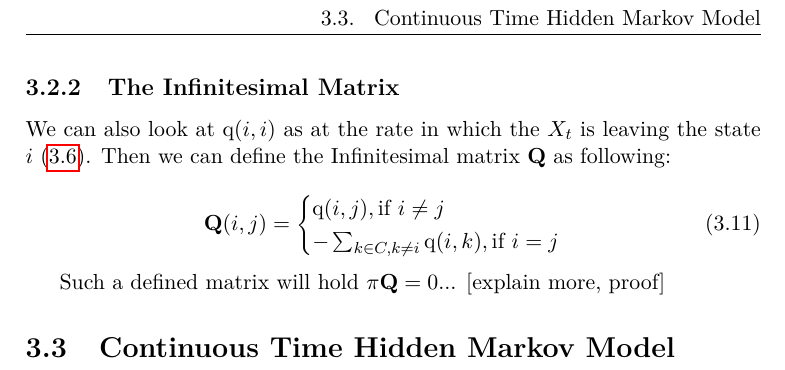
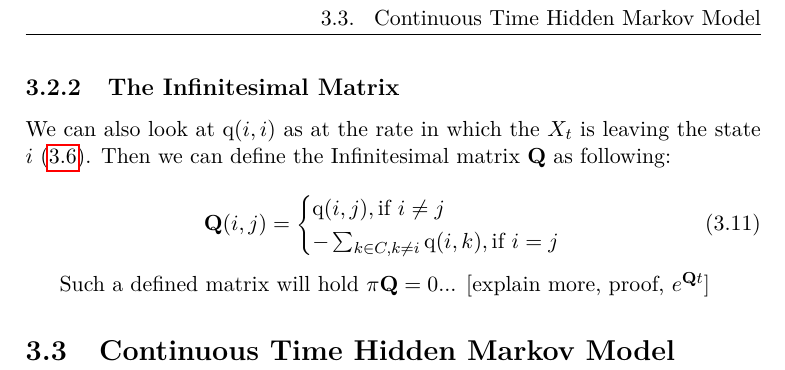
Before and after one commit to lopatovsky/DP, a LaTeX thesis (Thesis/DP_Lopatovsky_Lukas_2017.tex): part of page 23 of 37, cut so that both start at the same text. Compiled offline with pdfLaTeX; a missing bibliography style is replaced by a similar one.

Commit message:
Edit last in day

```diff
--- a/Thesis/DP_Lopatovsky_Lukas_2017.tex
+++ b/Thesis/DP_Lopatovsky_Lukas_2017.tex
@@ -180,7 +180,7 @@ We can also look at $\mathrm{q}(i,i)$ as at the rate in which the $X_t$ is leavi
 \end{cases}
 \end{equation}
 
-Such a defined matrix will hold $\pi\matr{Q} = 0$... [explain more, proof]
+Such a defined matrix will hold $\pi\matr{Q} = 0$... [explain more, proof, $e^{\matr{Q}t}$]
 
 
 \section{Continuous Time Hidden Markov Model}
```
